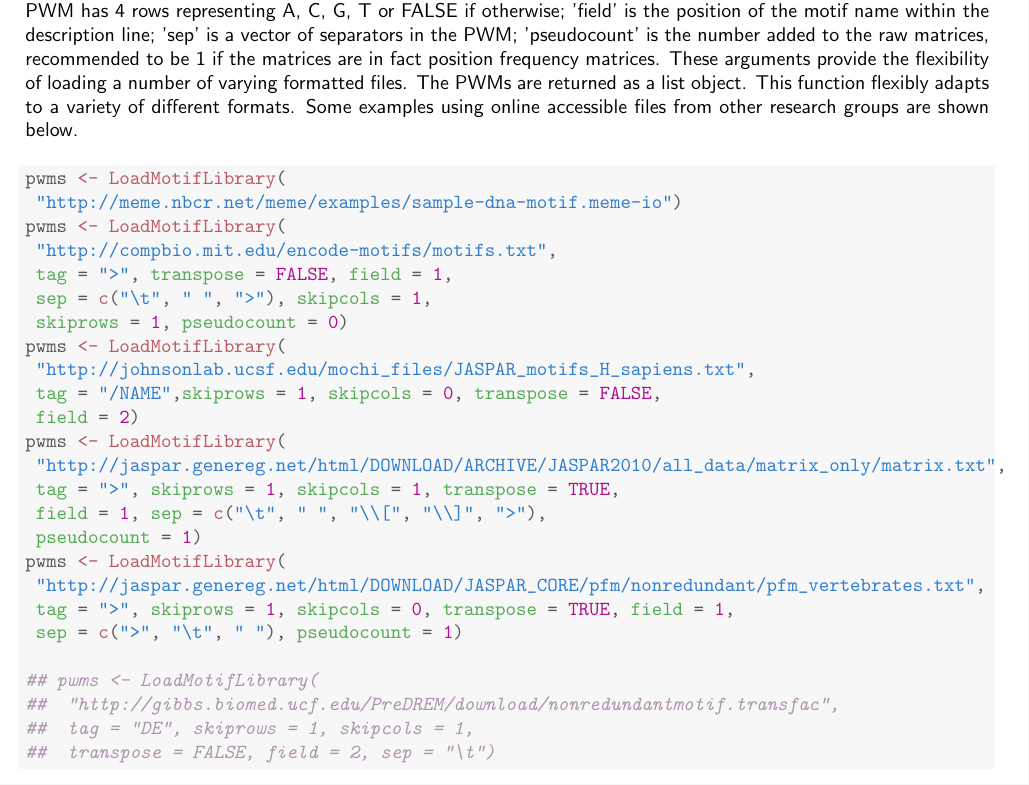
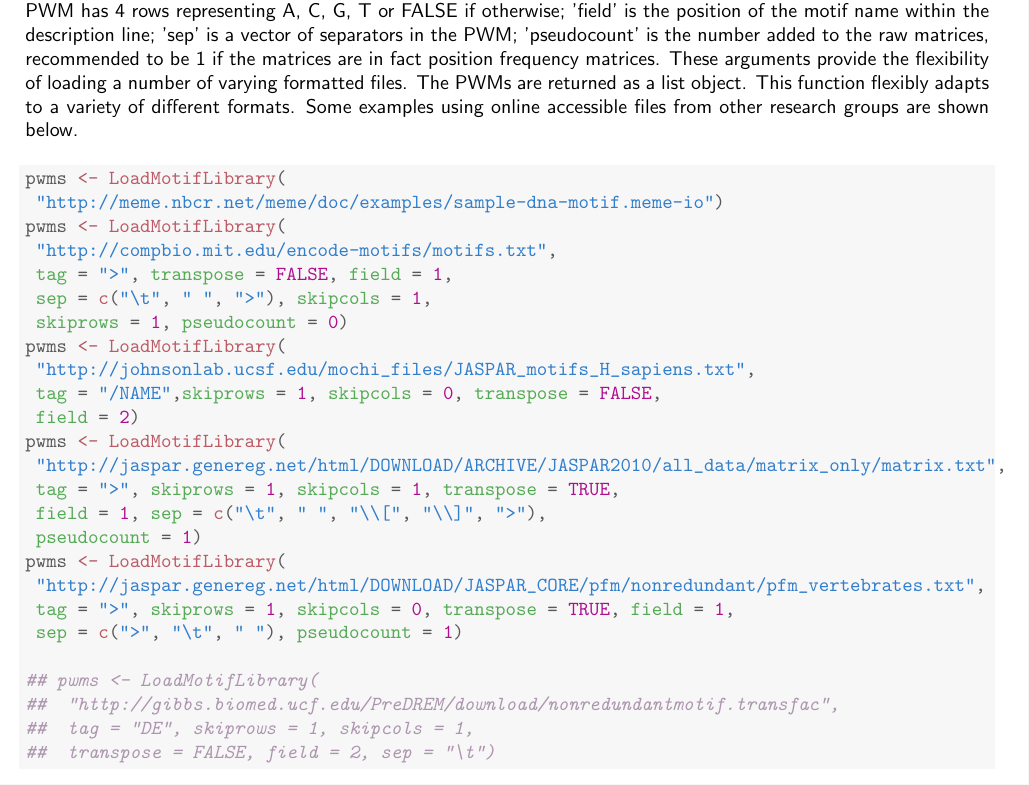
Before and after one commit to chandlerzuo/atSNP, a LaTeX document (vignettes/atsnp.tex): part of page 5 of 12, cut so that both start at the same text. The pictures show the PDF file vignettes/atsnp.pdf that the author committed with the source.

Commit message:
corrected link for meme sample file

```diff
--- a/vignettes/atsnp.tex
+++ b/vignettes/atsnp.tex
@@ -342,7 +342,7 @@ Users can also provide a list of PWMs as the motif library via the \Rfunction{Lo
 \definecolor{shadecolor}{rgb}{0.969, 0.969, 0.969}\color{fgcolor}\begin{kframe}
 \begin{alltt}
 \hlstd{pwms} \hlkwb{<-} \hlkwd{LoadMotifLibrary}\hlstd{(}
- \hlstr{"http://meme.nbcr.net/meme/examples/sample-dna-motif.meme-io"}\hlstd{)}
+ \hlstr{"http://meme.nbcr.net/meme/doc/examples/sample-dna-motif.meme-io"}\hlstd{)}
 \hlstd{pwms} \hlkwb{<-} \hlkwd{LoadMotifLibrary}\hlstd{(}
  \hlstr{"http://compbio.mit.edu/encode-motifs/motifs.txt"}\hlstd{,}
  \hlkwc{tag} \hlstd{=} \hlstr{">"}\hlstd{,} \hlkwc{transpose} \hlstd{=} \hlnum{FALSE}\hlstd{,} \hlkwc{field} \hlstd{=} \hlnum{1}\hlstd{,}
```
Also changed, not shown: vignettes/atsnp.pdf, 4 other files.
